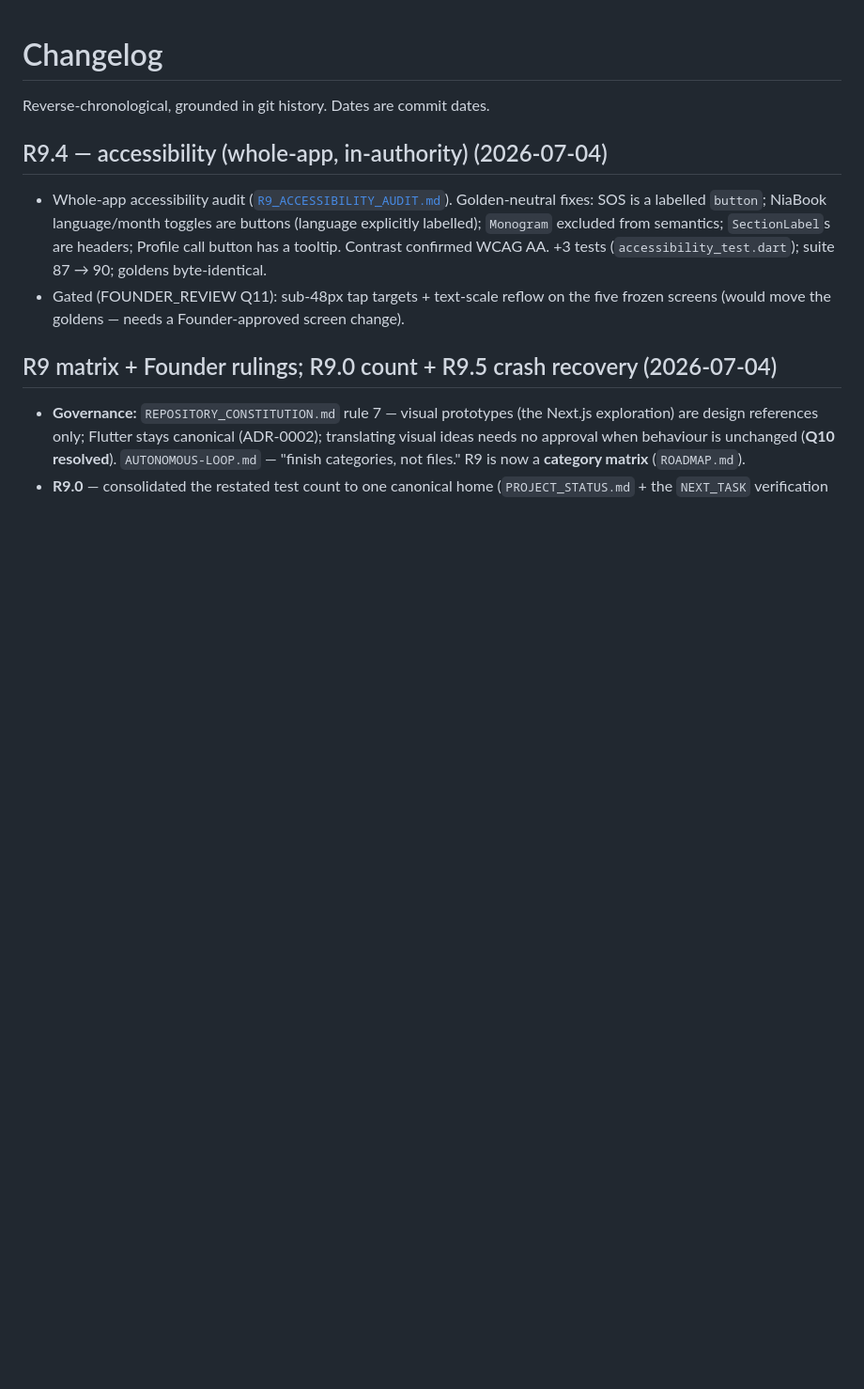
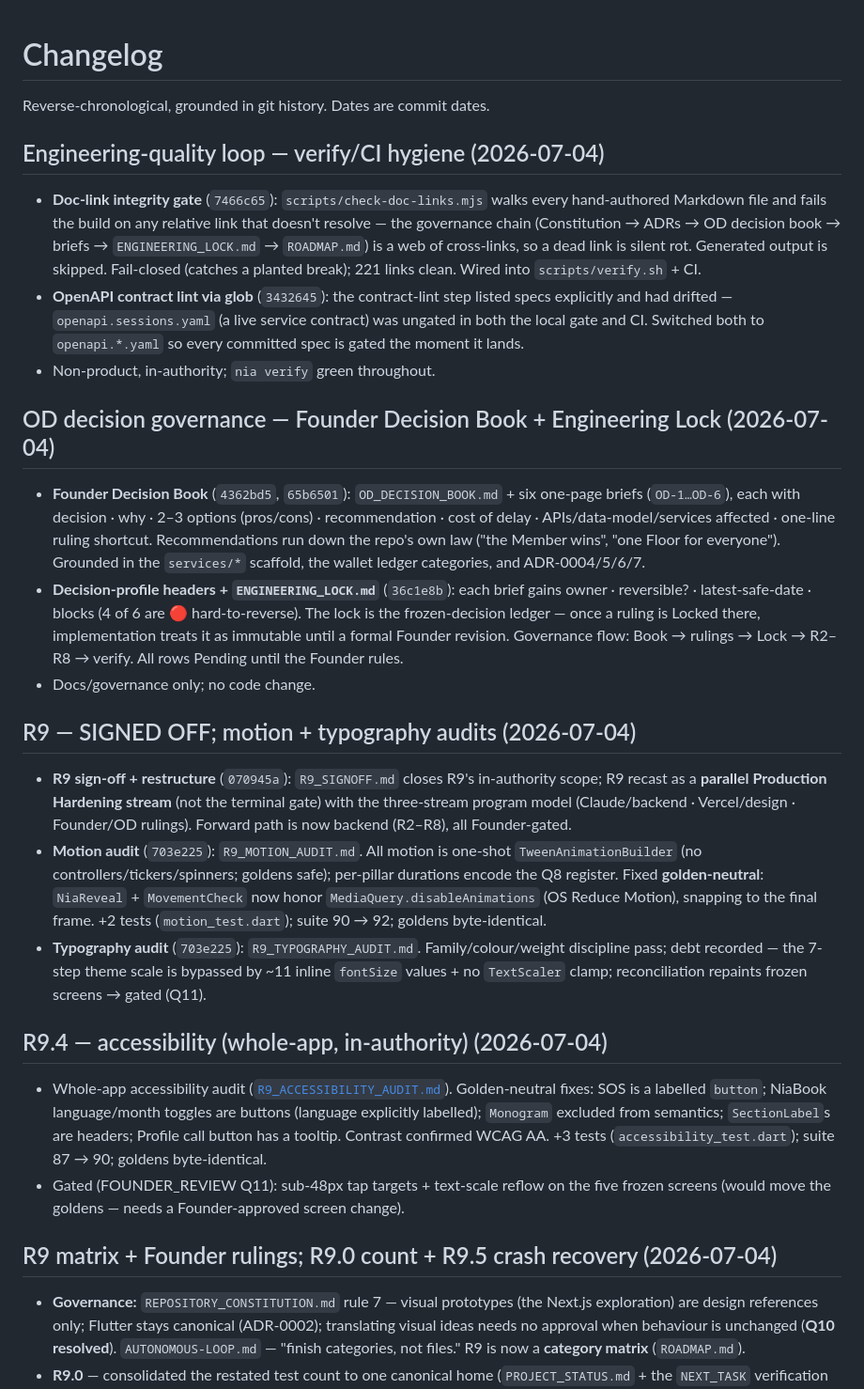
Before and after one commit to SachinChhabra1/Platform, a Markdown page: CHANGELOG.md, the part around the change. Shown at 94% size. Drawn GitHub-style; blank space fills up the shorter version.

Commit message:
docs: bring CHANGELOG current (R9 sign-off, OD governance, verify/CI hygiene)
CHANGELOG's last entry was R9.4; it was ~6 commits behind. Added entries,
grounded in git history, for: R9 sign-off + motion/typography audits (suite
90->92); the Founder Decision Book + ENGINEERING_LOCK governance; and the
verify/CI hygiene loop (OpenAPI glob lint, doc-link integrity gate). Historical
entries left intact. New links validated by the doc-link gate.

Docs only, non-product. nia verify green, no drift.

Co-Authored-By: Claude Opus 4.8 <noreply@anthropic.com>

```diff
--- a/CHANGELOG.md
+++ b/CHANGELOG.md
@@ -1,6 +1,46 @@
 # Changelog
 
 Reverse-chronological, grounded in git history. Dates are commit dates.
+
+## Engineering-quality loop — verify/CI hygiene (2026-07-04)
+
+- **Doc-link integrity gate** (`7466c65`): `scripts/check-doc-links.mjs` walks every hand-authored
+  Markdown file and fails the build on any relative link that doesn't resolve — the governance chain
+  (Constitution → ADRs → OD decision book → briefs → `ENGINEERING_LOCK.md` → `ROADMAP.md`) is a web of
+  cross-links, so a dead link is silent rot. Generated output is skipped. Fail-closed (catches a planted
+  break); 221 links clean. Wired into `scripts/verify.sh` + CI.
+- **OpenAPI contract lint via glob** (`3432645`): the contract-lint step listed specs explicitly and had
+  drifted — `openapi.sessions.yaml` (a live service contract) was ungated in both the local gate and CI.
+  Switched both to `openapi.*.yaml` so every committed spec is gated the moment it lands.
+- Non-product, in-authority; `nia verify` green throughout.
+
+## OD decision governance — Founder Decision Book + Engineering Lock (2026-07-04)
+
+- **Founder Decision Book** (`4362bd5`, `65b6501`): `OD_DECISION_BOOK.md` + six one-page briefs
+  (`OD-1…OD-6`), each with decision · why · 2–3 options (pros/cons) · recommendation · cost of delay ·
+  APIs/data-model/services affected · one-line ruling shortcut. Recommendations run down the repo's own
+  law ("the Member wins", "one Floor for everyone"). Grounded in the `services/*` scaffold, the wallet
+  ledger categories, and ADR-0004/5/6/7.
+- **Decision-profile headers + `ENGINEERING_LOCK.md`** (`36c1e8b`): each brief gains owner · reversible? ·
+  latest-safe-date · blocks (4 of 6 are 🔴 hard-to-reverse). The lock is the frozen-decision ledger —
+  once a ruling is Locked there, implementation treats it as immutable until a formal Founder revision.
+  Governance flow: Book → rulings → Lock → R2–R8 → verify. All rows Pending until the Founder rules.
+- Docs/governance only; no code change.
+
+## R9 — SIGNED OFF; motion + typography audits (2026-07-04)
+
+- **R9 sign-off + restructure** (`070945a`): `R9_SIGNOFF.md` closes R9's in-authority scope; R9 recast as
+  a **parallel Production Hardening stream** (not the terminal gate) with the three-stream program model
+  (Claude/backend · Vercel/design · Founder/OD rulings). Forward path is now backend (R2–R8), all
+  Founder-gated.
+- **Motion audit** (`703e225`): `R9_MOTION_AUDIT.md`. All motion is one-shot `TweenAnimationBuilder`
+  (no controllers/tickers/spinners; goldens safe); per-pillar durations encode the Q8 register. Fixed
+  **golden-neutral**: `NiaReveal` + `MovementCheck` now honor `MediaQuery.disableAnimations` (OS Reduce
+  Motion), snapping to the final frame. +2 tests (`motion_test.dart`); suite 90 → 92; goldens
+  byte-identical.
+- **Typography audit** (`703e225`): `R9_TYPOGRAPHY_AUDIT.md`. Family/colour/weight discipline pass; debt
+  recorded — the 7-step theme scale is bypassed by ~11 inline `fontSize` values + no `TextScaler` clamp;
+  reconciliation repaints frozen screens → gated (Q11).
 
 ## R9.4 — accessibility (whole-app, in-authority) (2026-07-04)
 
```
